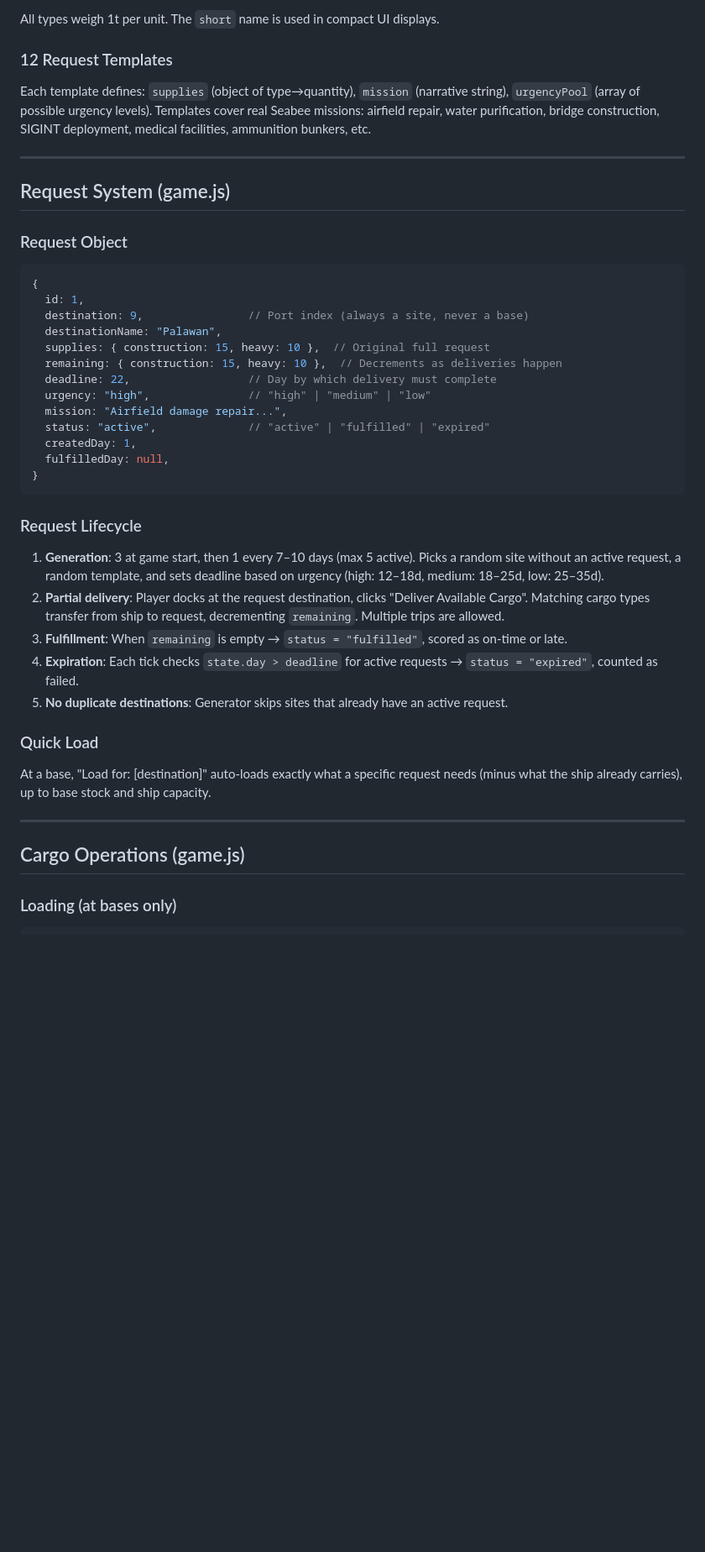
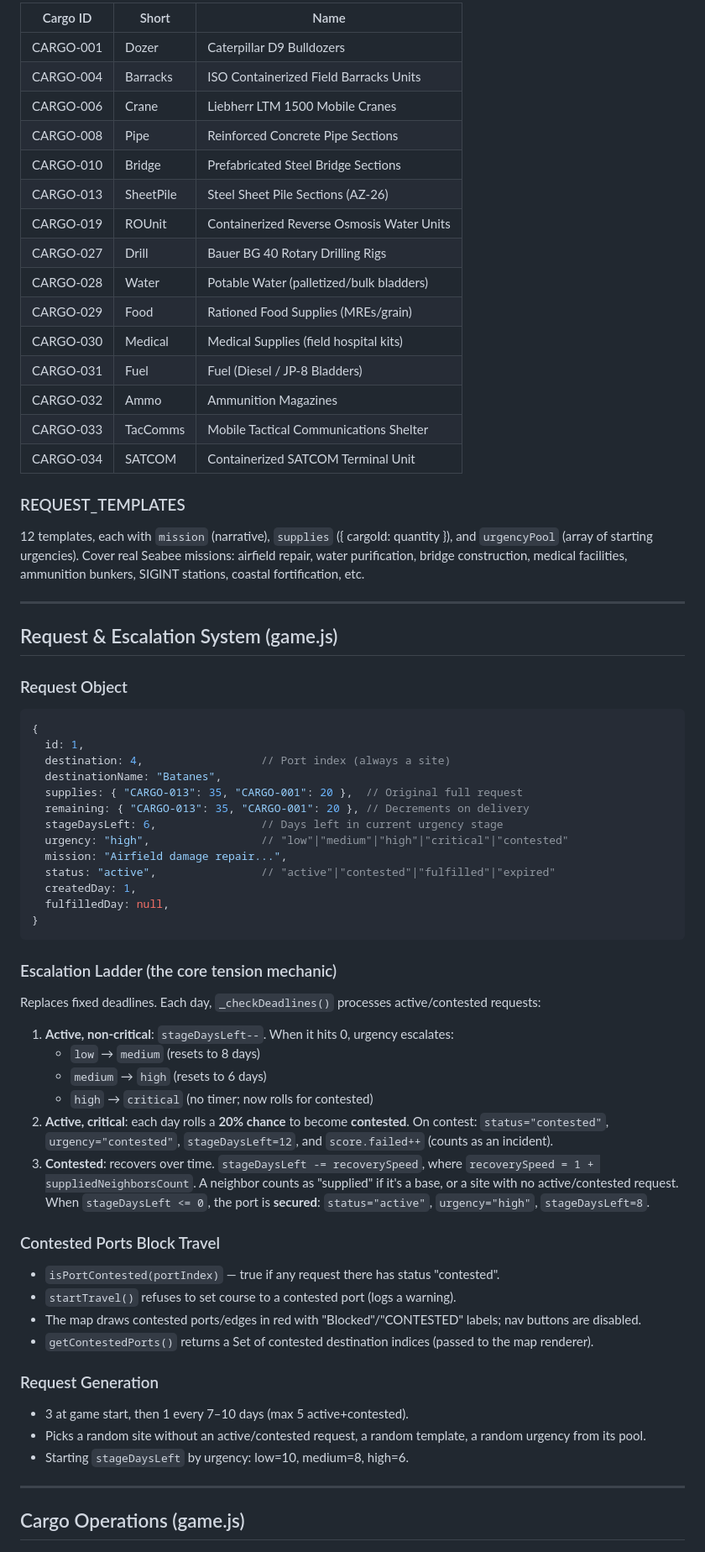
Before and after one commit to tigrei/the-floor-is-lava, a Markdown page: CONTEXT.md, the part around one of its changes. Shown at 84% size. GitHub-like rendering; blank space fills up the shorter version.

````diff
--- a/CONTEXT.md
+++ b/CONTEXT.md
@@ -149,48 +123,74 @@ const SUPPLY_TYPES = {
 
-All types weigh 1t per unit. The `short` name is used in compact UI displays.
+| Cargo ID | Short | Name |
+|----------|-------|------|
+| CARGO-001 | Dozer | Caterpillar D9 Bulldozers |
+| CARGO-004 | Barracks | ISO Containerized Field Barracks Units |
+| CARGO-006 | Crane | Liebherr LTM 1500 Mobile Cranes |
+| CARGO-008 | Pipe | Reinforced Concrete Pipe Sections |
+| CARGO-010 | Bridge | Prefabricated Steel Bridge Sections |
+| CARGO-013 | SheetPile | Steel Sheet Pile Sections (AZ-26) |
+| CARGO-019 | ROUnit | Containerized Reverse Osmosis Water Units |
+| CARGO-027 | Drill | Bauer BG 40 Rotary Drilling Rigs |
+| CARGO-028 | Water | Potable Water (palletized/bulk bladders) |
+| CARGO-029 | Food | Rationed Food Supplies (MREs/grain) |
+| CARGO-030 | Medical | Medical Supplies (field hospital kits) |
+| CARGO-031 | Fuel | Fuel (Diesel / JP-8 Bladders) |
+| CARGO-032 | Ammo | Ammunition Magazines |
+| CARGO-033 | TacComms | Mobile Tactical Communications Shelter |
+| CARGO-034 | SATCOM | Containerized SATCOM Terminal Unit |
 
-### 12 Request Templates
+### REQUEST_TEMPLATES
 
-Each template defines: `supplies` (object of type→quantity), `mission` (narrative string), `urgencyPool` (array of possible urgency levels). Templates cover real Seabee missions: airfield repair, water purification, bridge construction, SIGINT deployment, medical facilities, ammunition bunkers, etc.
+12 templates, each with `mission` (narrative), `supplies` ({ cargoId: quantity }), and `urgencyPool` (array of starting urgencies). Cover real Seabee missions: airfield repair, water purification, bridge construction, medical facilities, ammunition bunkers, SIGINT stations, coastal fortification, etc.
 
 ---
 
-## Request System (game.js)
+## Request & Escalation System (game.js)
 
 ### Request Object
 
 ```js
 {
   id: 1,
-  destination: 9,                // Port index (always a site, never a base)
-  destinationName: "Palawan",
-  supplies: { construction: 15, heavy: 10 },  // Original full request
-  remaining: { construction: 15, heavy: 10 },  // Decrements as deliveries happen
-  deadline: 22,                  // Day by which delivery must complete
-  urgency: "high",               // "high" | "medium" | "low"
+  destination: 4,                  // Port index (always a site)
+  destinationName: "Batanes",
+  supplies: { "CARGO-013": 35, "CARGO-001": 20 },  // Original full request
+  remaining: { "CARGO-013": 35, "CARGO-001": 20 }, // Decrements on delivery
+  stageDaysLeft: 6,                // Days left in current urgency stage
+  urgency: "high",                 // "low"|"medium"|"high"|"critical"|"contested"
   mission: "Airfield damage repair...",
-  status: "active",              // "active" | "fulfilled" | "expired"
+  status: "active",                // "active"|"contested"|"fulfilled"|"expired"
   createdDay: 1,
   fulfilledDay: null,
 }
 ```
 
-### Request Lifecycle
+### Escalation Ladder (the core tension mechanic)
 
-1. **Generation**: 3 at game start, then 1 every 7–10 days (max 5 active). Picks a random site without an active request, a random template, and sets deadline based on urgency (high: 12–18d, medium: 18–25d, low: 25–35d).
-2. **Partial delivery**: Player docks at the request destination, clicks "Deliver Available Cargo". Matching cargo types transfer from ship to request, decrementing `remaining`. Multiple trips are allowed.
-3. **Fulfillment**: When `remaining` is empty → `status = "fulfilled"`, scored as on-time or late.
-4. **Expiration**: Each tick checks `state.day > deadline` for active requests → `status = "expired"`, counted as failed.
-5. **No duplicate destinations**: Generator skips sites that already have an active request.
+Replaces fixed deadlines. Each day, `_checkDeadlines()` processes active/contested requests:
 
-### Quick Load
+1. **Active, non-critical**: `stageDaysLeft--`. When it hits 0, urgency escalates:
+   - `low` → `medium` (resets to 8 days)
+   - `medium` → `high` (resets to 6 days)
+   - `high` → `critical` (no timer; now rolls for contested)
+2. **Active, critical**: each day rolls a **20% chance** to become **contested**. On contest: `status="contested"`, `urgency="contested"`, `stageDaysLeft=12`, and `score.failed++` (counts as an incident).
+3. **Contested**: recovers over time. `stageDaysLeft -= recoverySpeed`, where `recoverySpeed = 1 + suppliedNeighborsCount`. A neighbor counts as "supplied" if it's a base, or a site with no active/contested request. When `stageDaysLeft <= 0`, the port is **secured**: `status="active"`, `urgency="high"`, `stageDaysLeft=8`.
 
-At a base, "Load for: [destination]" auto-loads exactly what a specific request needs (minus what the ship already carries), up to base stock and ship capacity.
+### Contested Ports Block Travel
+
+- `isPortContested(portIndex)` — true if any request there has status "contested".
+- `startTravel()` refuses to set course to a contested port (logs a warning).
+- The map draws contested ports/edges in red with "Blocked"/"CONTESTED" labels; nav buttons are disabled.
+- `getContestedPorts()` returns a Set of contested destination indices (passed to the map renderer).
+
+### Request Generation
+
+- 3 at game start, then 1 every 7–10 days (max 5 active+contested).
+- Picks a random site without an active/contested request, a random template, a random urgency from its pool.
+- Starting `stageDaysLeft` by urgency: low=10, medium=8, high=6.
 
 ---
 
 ## Cargo Operations (game.js)
 
-### Loading (at bases only)
-
 ```js
````
Also changed, not shown: other parts of CONTEXT.md (+127 -256 lines).
